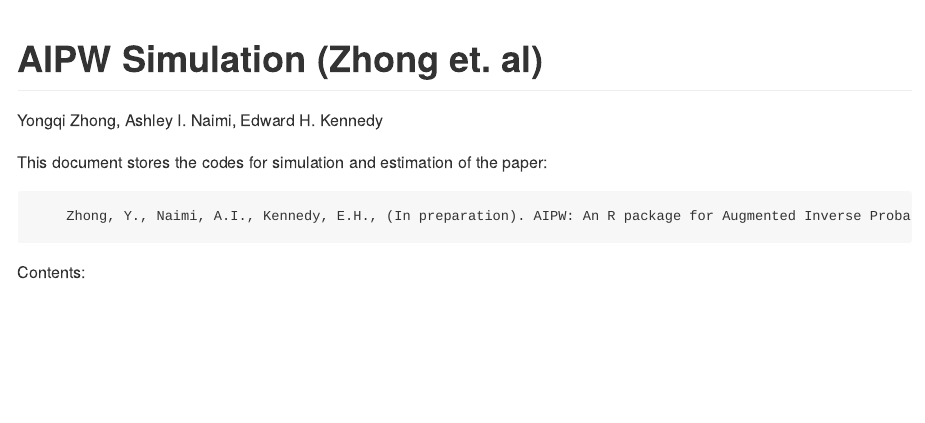
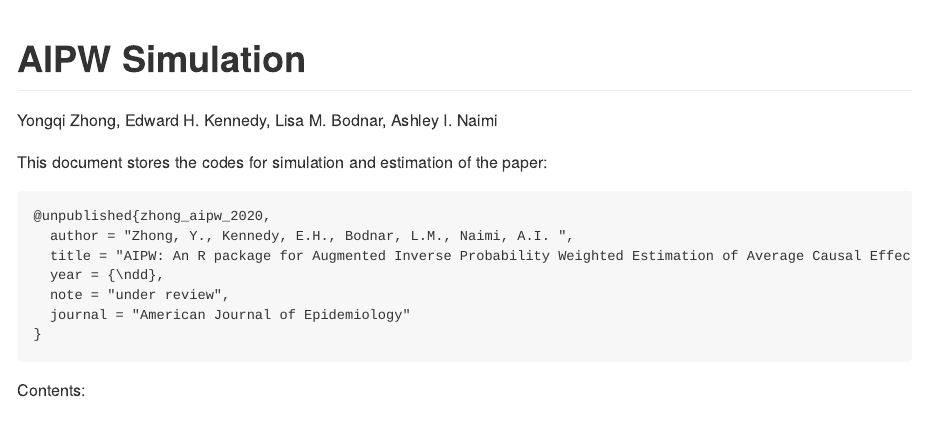
Before and after one commit to yqzhong7/AIPW_Simulation, an R Markdown document (AIPW_simulation.Rmd): the page in a window 1100 px wide, from its top. The pictures show the output file AIPW_simulation.md that the author committed with the source, drawn offline in the style of GitHub; long lines of code are wrapped.

Commit message:
submitted version

````diff
--- a/AIPW_simulation.Rmd
+++ b/AIPW_simulation.Rmd
@@ -1,8 +1,9 @@
 ---
-title: "AIPW Simulation (Zhong et. al)"
-author: Yongqi Zhong, Ashley I. Naimi, Edward H. Kennedy
+title: "AIPW Simulation"
+author: Yongqi Zhong, Edward H. Kennedy, Lisa M. Bodnar, Ashley I. Naimi
 output:
   github_document
+  # pdf_document
 ---
 
 ```{r, include = FALSE}
@@ -15,7 +16,13 @@ knitr::opts_chunk$set(
 
 This document stores the codes for simulation and estimation of the paper:
 ```
-Zhong, Y., Naimi, A.I., Kennedy, E.H., (In preparation). AIPW: An R package for Augmented Inverse Probability Weighted Estimation of Average Causal Effects. American Journal of Epidemiology
+@unpublished{zhong_aipw_2020,
+  author = "Zhong, Y., Kennedy, E.H., Bodnar, L.M., Naimi, A.I. ",
+  title = "AIPW: An R package for Augmented Inverse Probability Weighted Estimation of Average Causal Effects",
+  year = {\ndd},
+  note = "under review",
+  journal = "American Journal of Epidemiology"
+}
 ```
 Contents:
 
````
Also changed, not shown: AIPW_simulation.md, README.md, 1 other file.
